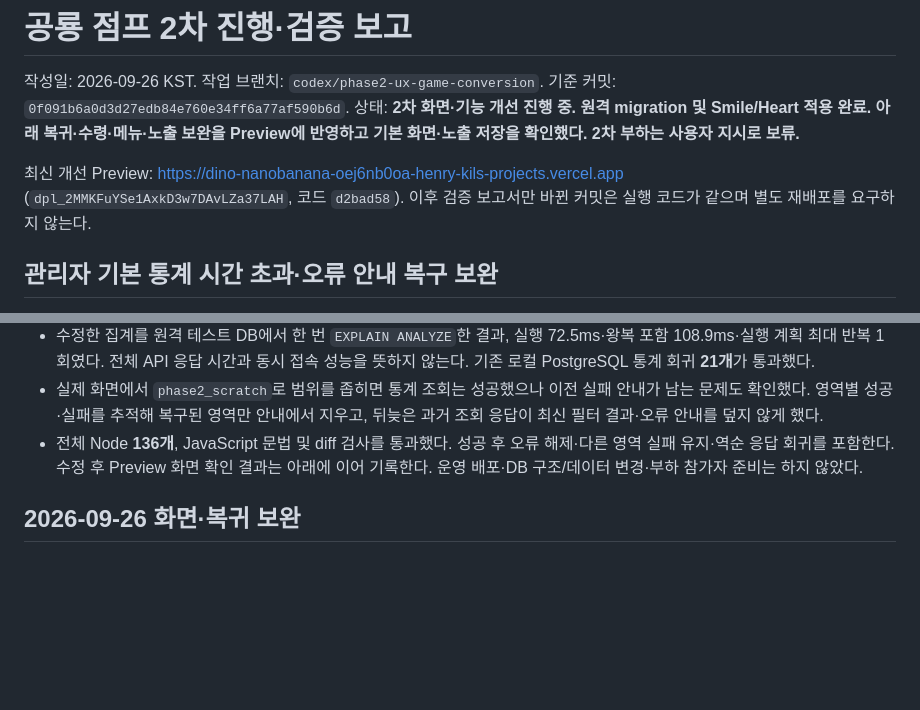
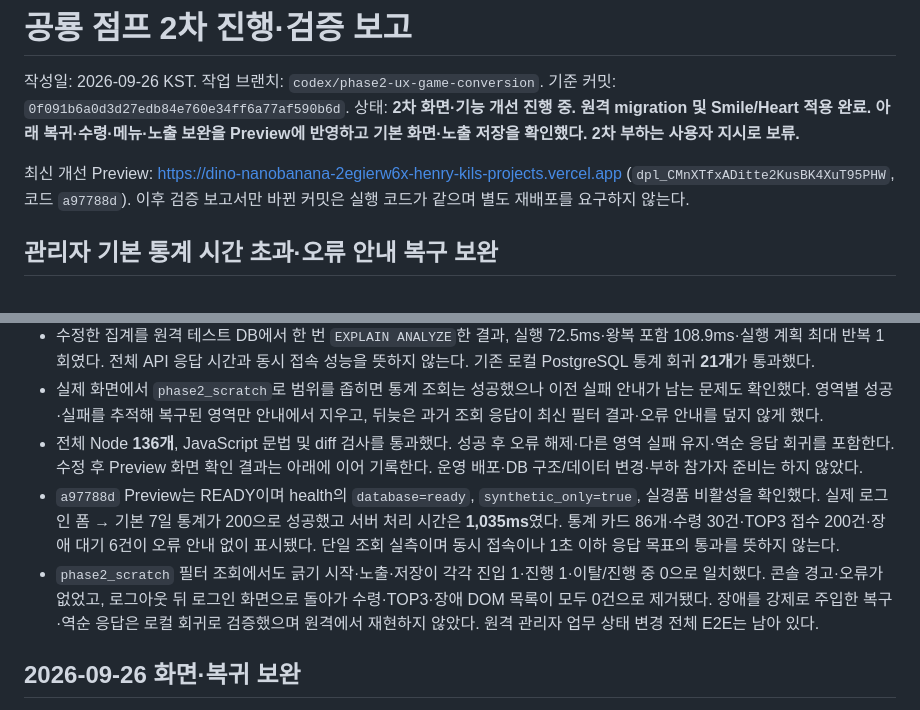
Before and after one commit to CODEhenryKIL/gemini-dino-jump, a Markdown page: docs/phase2-report.md, 2 parts joined by grey strips. GitHub-like rendering; blank space fills up the shorter version.

Commit message:
docs: record authenticated admin preview verification

```diff
--- a/docs/phase2-report.md
+++ b/docs/phase2-report.md
@@ -4,7 +4,7 @@
 기준 커밋: `0f091b6a0d3d27edb84e760e34ff6a77af590b6d`.
 상태: **2차 화면·기능 개선 진행 중. 원격 migration 및 Smile/Heart 적용 완료. 아래 복귀·수령·메뉴·노출 보완을 Preview에 반영하고 기본 화면·노출 저장을 확인했다. 2차 부하는 사용자 지시로 보류.**
 
-최신 개선 Preview: https://dino-nanobanana-oej6nb0oa-henry-kils-projects.vercel.app (`dpl_2MMKFuYSe1AxkD3w7DAvLZa37LAH`, 코드 `d2bad58`). 이후 검증 보고서만 바뀐 커밋은 실행 코드가 같으며 별도 재배포를 요구하지 않는다.
+최신 개선 Preview: https://dino-nanobanana-2egierw6x-henry-kils-projects.vercel.app (`dpl_CMnXTfxADitte2KusBK4XuT95PHW`, 코드 `a97788d`). 이후 검증 보고서만 바뀐 커밋은 실행 코드가 같으며 별도 재배포를 요구하지 않는다.
 
 ## 관리자 기본 통계 시간 초과·오류 안내 복구 보완
 
@@ -13,6 +13,8 @@
 - 수정한 집계를 원격 테스트 DB에서 한 번 `EXPLAIN ANALYZE`한 결과, 실행 72.5ms·왕복 포함 108.9ms·실행 계획 최대 반복 1회였다. 전체 API 응답 시간과 동시 접속 성능을 뜻하지 않는다. 기존 로컬 PostgreSQL 통계 회귀 **21개**가 통과했다.
 - 실제 화면에서 `phase2_scratch`로 범위를 좁히면 통계 조회는 성공했으나 이전 실패 안내가 남는 문제도 확인했다. 영역별 성공·실패를 추적해 복구된 영역만 안내에서 지우고, 뒤늦은 과거 조회 응답이 최신 필터 결과·오류 안내를 덮지 않게 했다.
 - 전체 Node **136개**, JavaScript 문법 및 diff 검사를 통과했다. 성공 후 오류 해제·다른 영역 실패 유지·역순 응답 회귀를 포함한다. 수정 후 Preview 화면 확인 결과는 아래에 이어 기록한다. 운영 배포·DB 구조/데이터 변경·부하 참가자 준비는 하지 않았다.
+- `a97788d` Preview는 READY이며 health의 `database=ready`, `synthetic_only=true`, 실경품 비활성을 확인했다. 실제 로그인 폼 → 기본 7일 통계가 200으로 성공했고 서버 처리 시간은 **1,035ms**였다. 통계 카드 86개·수령 30건·TOP3 접수 200건·장애 대기 6건이 오류 안내 없이 표시됐다. 단일 조회 실측이며 동시 접속이나 1초 이하 응답 목표의 통과를 뜻하지 않는다.
+- `phase2_scratch` 필터 조회에서도 긁기 시작·노출·저장이 각각 진입 1·진행 1·이탈/진행 중 0으로 일치했다. 콘솔 경고·오류가 없었고, 로그아웃 뒤 로그인 화면으로 돌아가 수령·TOP3·장애 DOM 목록이 모두 0건으로 제거됐다. 장애를 강제로 주입한 복구·역순 응답은 로컬 회귀로 검증했으며 원격에서 재현하지 않았다. 원격 관리자 업무 상태 변경 전체 E2E는 남아 있다.
 
 ## 2026-09-26 화면·복귀 보완
 
```
